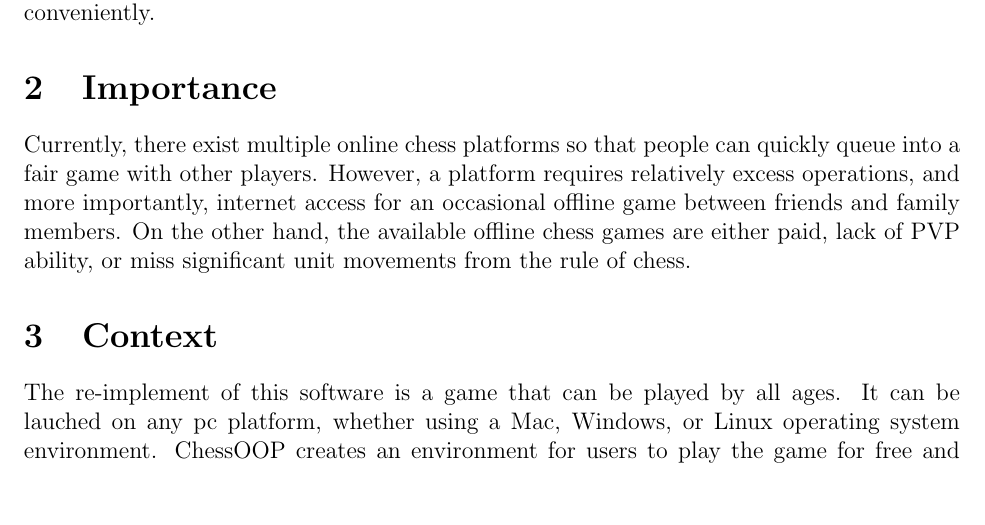
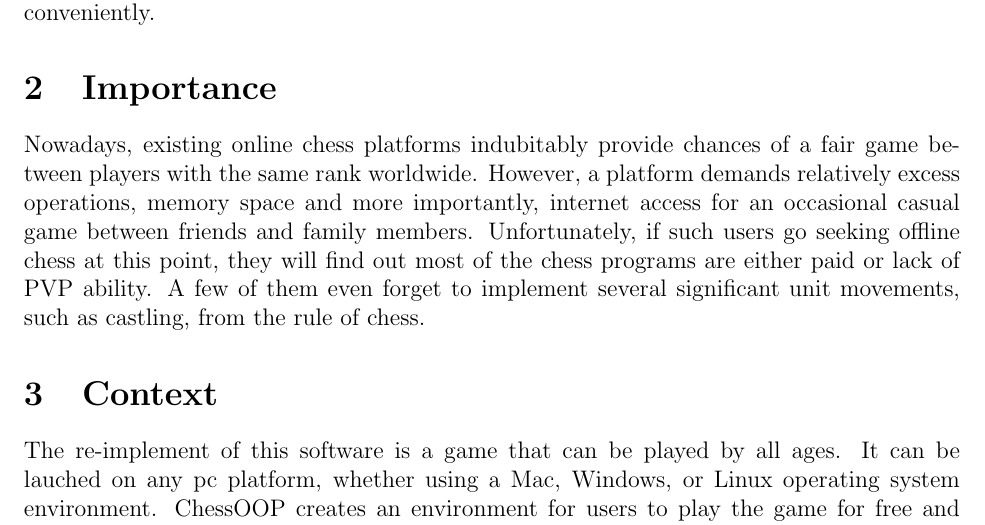
Before and after one commit to HaoyuanFu/ChessAce, a LaTeX document (Doc/problem_statement.tex): part of the page, cut so that both start at the same text, the shorter picture padded with empty space. Compiled offline with pdfLaTeX.

Commit message:
Update problem_statement.tex

```diff
--- a/Doc/problem_statement.tex
+++ b/Doc/problem_statement.tex
@@ -13,7 +13,8 @@
 \section{Introduction}
 Large competitive games are popular nowadays, but there are still many people do not have much free time can spend on that, or some people just would like to play some portable, offline board game like chess or checkers which they could spend little free time on it and show their skill. For example, if two board game fans want to play board game during their study break, they don’t have time and space to set the board and all the components, in this case, an offline, portable, player versus player board game is needed to allow users to play it face to face anywhere anytime. That is the reason we want to reimplement an offline java-based pc chess game to let them play chess on any personal computer or laptop conveniently.
 \section{Importance}
-Currently, there exist multiple online chess platforms so that people can quickly queue into a fair game with other players. However, a platform requires relatively excess operations, and more importantly, internet access for an occasional offline game between friends and family members. On the other hand, the available offline chess games are either paid, lack of PVP ability, or miss significant unit movements from the rule of chess.
+Nowadays, existing online chess platforms indubitably provide chances of a fair game between players with the same rank worldwide. However, a platform demands relatively excess operations, memory space and more importantly, internet access for an occasional casual game between friends and family members.
+Unfortunately, if such users go seeking offline chess at this point, they will find out most of the chess programs are either paid or lack of PVP ability. A few of them even forget to implement several significant unit movements, such as castling, from the rule of chess.
 
 \section{Context}
 The re-implement of this software is a game that can be played by all ages. It can be lauched on any pc platform, whether using a Mac, Windows, or Linux operating system environment. ChessOOP creates an environment for users to play the game for free and without any downloads allowing for a more accessible way to play this game. However, this software lacks some of formal documentations and part of the game rule is not achieved, such as castling. The stakeholders for this software are developers, clients, consumers and future developers. MIF team is the developers and clients for this project, and consumers will be the end-users who will play the game after the launch. The scope of this project will be to re-implement the program as a new program with appropriate documentation. This will make it easier for users to operate and for developers to contribute to the open-source software in the future.
```
